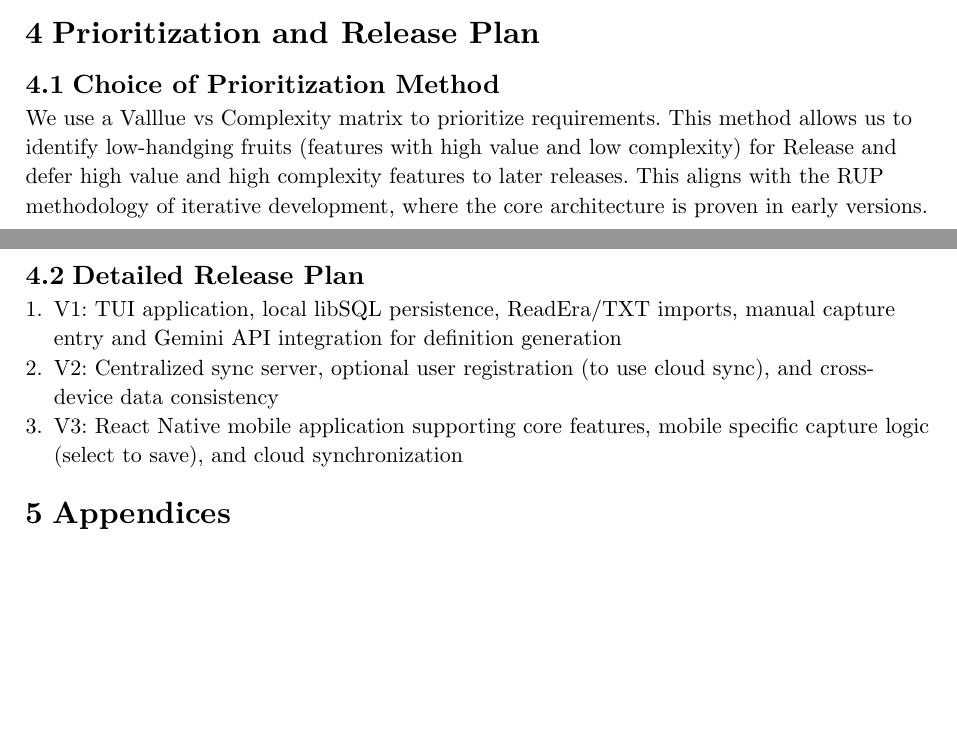
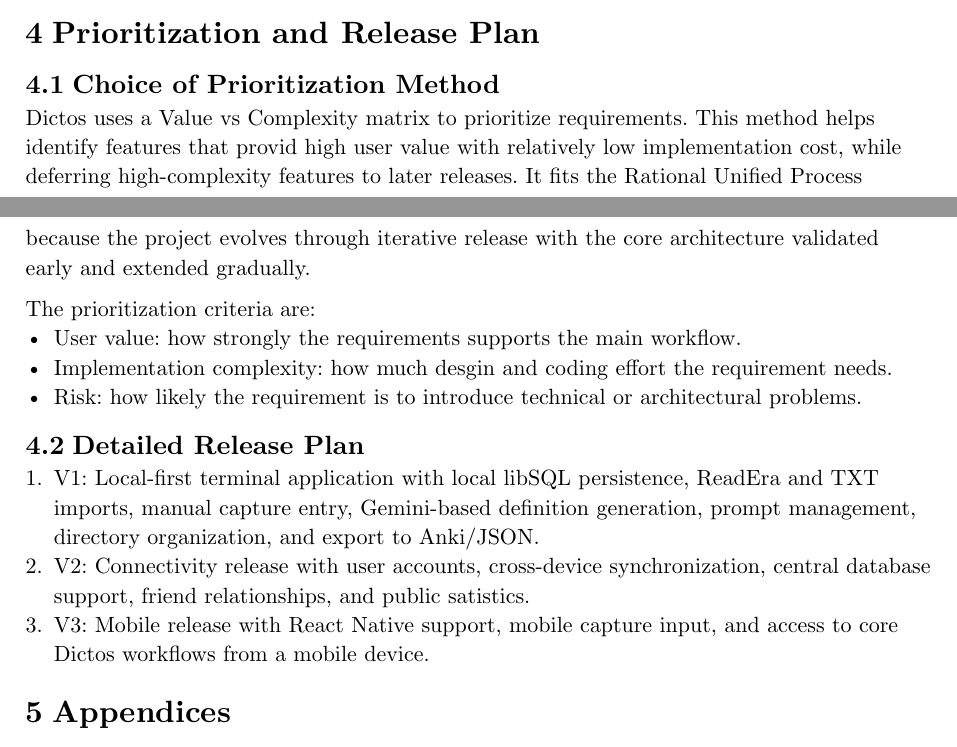
Before and after one commit to Roverp1/dictos, a Typst document (sofware-requirements-specification-ieee-830/main.typ, which reads sofware-requirements-specification-ieee-830/sections/04-prioritization.typ): two parts of pages 7 and 8 of 14, joined at a grey line, cut so that both start at the same text, the shorter picture padded with empty space. Compiled offline with Typst 0.15.

Commit message:
feat: improve 04 section

```diff
--- a/sofware-requirements-specification-ieee-830/sections/04-prioritization.typ
+++ b/sofware-requirements-specification-ieee-830/sections/04-prioritization.typ
@@ -1,15 +1,14 @@
 = Prioritization and Release Plan
-// Mandatory section for the class.
 
 == Choice of Prioritization Method
-// We use the Five-Way Priority Scheme.
-// Factors: User value, implementation cost, and risk.
-We use a Valllue vs Complexity matrix to prioritize requirements. This method allows us to identify low-handging fruits (features with high value and low complexity) for Release and defer high value and high complexity features to later releases. This aligns with the RUP methodology of iterative development, where the core architecture is proven in early versions.
+Dictos uses a Value vs Complexity matrix to prioritize requirements. This method helps identify features that provid high user value with relatively low implementation cost, while deferring high-complexity features to later releases. It fits the Rational Unified Process because the project evolves through iterative release with the core architecture validated early and extended gradually.
+
+The prioritization criteria are:
+- User value: how strongly the requirements supports the main workflow.
+- Implementation complexity: how much desgin and coding effort the requirement needs.
+- Risk: how likely the requirement is to introduce technical or architectural problems.
 
 == Detailed Release Plan
-// Release 1 (MVP): Core TUI, local SQLite, Gemini integration, basic Anki export.
-// Release 2: User accounts, cloud sync, and central server.
-// Release 3: Mobile/Web interfaces.
-1. V1: TUI application, local libSQL persistence, ReadEra/TXT imports, manual capture entry and Gemini API integration for definition generation
-2. V2: Centralized sync server, optional user registration (to use cloud sync), and cross-device data consistency
-3. V3: React Native mobile application supporting core features, mobile specific capture logic (select to save), and cloud synchronization
+1. V1: Local-first terminal application with local libSQL persistence, ReadEra and TXT imports, manual capture entry, Gemini-based definition generation, prompt management, directory organization, and export to Anki/JSON.
+2. V2: Connectivity release with user accounts, cross-device synchronization, central database support, friend relationships, and public satistics.
+3. V3: Mobile release with React Native support, mobile capture input, and access to core Dictos workflows from a mobile device.
```
